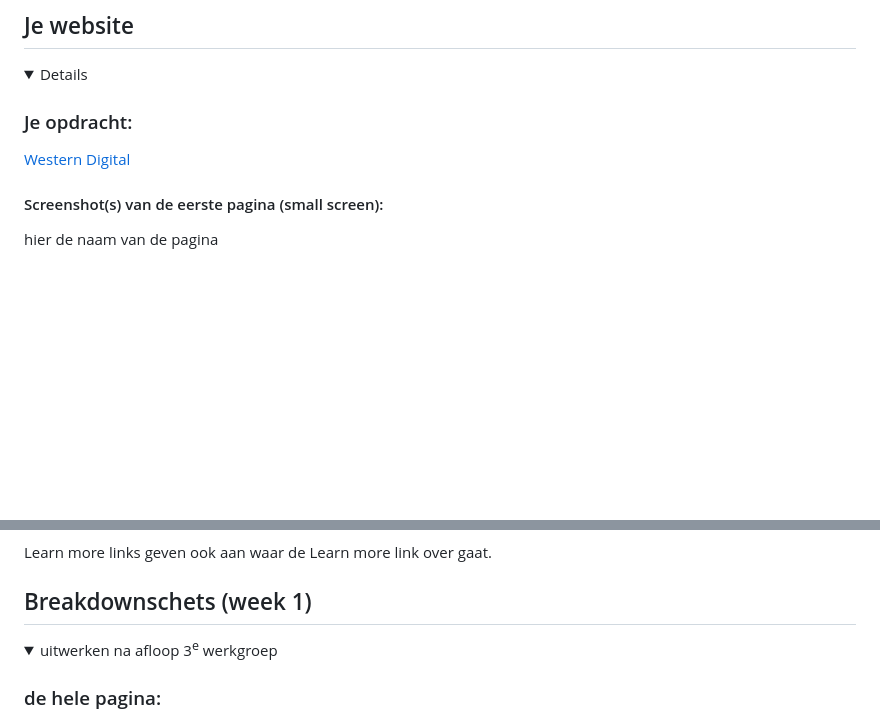
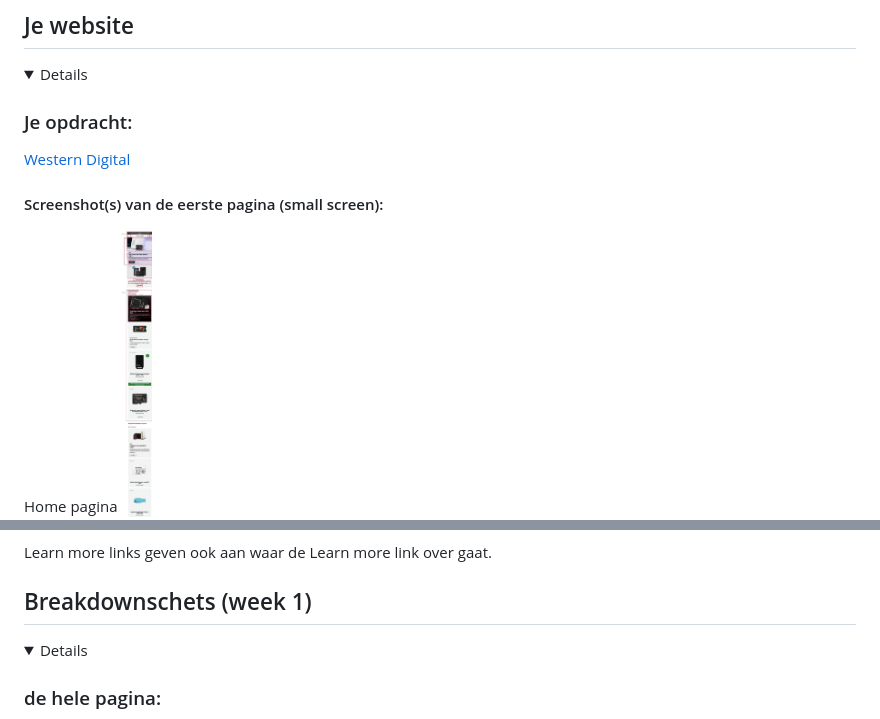
Before and after one commit to Martin803/FED_INH, a Markdown page: README.md, 2 parts joined by grey strips. Drawn GitHub-style; folded sections open; blank space fills up the shorter version.

```diff
--- a/README.md
+++ b/README.md
@@ -27,7 +27,7 @@
   [Western Digital](https://www.westerndigital.com/)
 
   #### Screenshot(s) van de eerste pagina (small screen):
-  hier de naam van de pagina
+ Home pagina
   <img src="readme-images/breakdownwebsite.jpg" width="375px" alt="omschrijving van de pagina">
 
   #### Screenshot(s) van de tweede pagina (small screen):
@@ -60,7 +60,6 @@
 ## Breakdownschets (week 1)
 
 <details>
-  <summary>uitwerken na afloop 3<sup>e</sup> werkgroep</summary>
 
   ### de hele pagina:
   <img src="readme-images/breakdownwebsite.jpg" width="375px" alt="breakdown van de hele pagina">
```
Also changed, not shown: other parts of README.md (+3 -8 lines).
